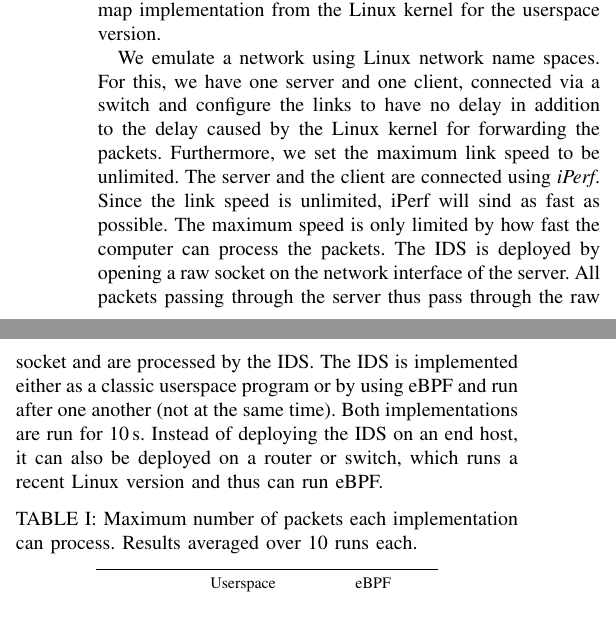
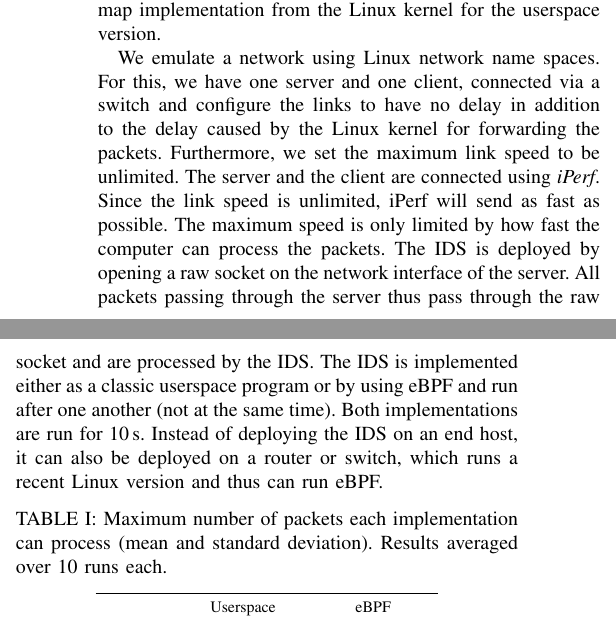
Before and after one commit to CN-TU/machine-learning-in-ebpf, a LaTeX paper (paper/paper.tex): two parts of the columns of page 2 of 2, joined at a grey line, cut so that both start at the same text. Compiled offline with pdfLaTeX.

```diff
--- a/paper/paper.tex
+++ b/paper/paper.tex
@@ -131,10 +131,10 @@
 
 We implement the same \gls{ids} in userspace and also in eBPF and use the previously trained \gls{dt}. The code is completely equivalent except that data structures are different because, as mentioned previously, many normal data structures are not usable in eBPF. Also, some data structures that eBPF has, such as hash maps, are not available in a normal C userspace program by default and thus we use a simple hash map implementation from the Linux kernel for the userspace version.
 
-We emulate a network using Linux network name spaces. For this, we have one server and one client, connected via a switch and configure the links to have no delay in addition to the delay caused by the Linux kernel for forwarding the packets. Furthermore, we set the maximum link speed to be unlimited. The server and the client are connected using \textit{iPerf}. Since the link speed is unlimited, iPerf will sind as fast as possible. The maximum speed is only limited by how fast the computer can process the packets. The \gls{ids} is deployed by opening a raw socket on the network interface of the server. All packets passing through the server thus pass through the raw socket and are processed by the \gls{ids}. The \gls{ids} is implemented either as a classic userspace program or by using eBPF and run after one another (not at the same time). Both implementations are run for 10\,s. Instead of deploying the \gls{ids} on an end host, it can also be deployed on a router or switch, which runs a recent Linux version and thus can run eBPF.
+We emulate a network using Linux network name spaces. For this, we have one server and one client, connected via a switch and configure the links to have no delay in addition to the delay caused by the Linux kernel for forwarding the packets. Furthermore, we set the maximum link speed to be unlimited. The server and the client are connected using \textit{iPerf}. Since the link speed is unlimited, iPerf will send as fast as possible. The maximum speed is only limited by how fast the computer can process the packets. The \gls{ids} is deployed by opening a raw socket on the network interface of the server. All packets passing through the server thus pass through the raw socket and are processed by the \gls{ids}. The \gls{ids} is implemented either as a classic userspace program or by using eBPF and run after one another (not at the same time). Both implementations are run for 10\,s. Instead of deploying the \gls{ids} on an end host, it can also be deployed on a router or switch, which runs a recent Linux version and thus can run eBPF.
 
 \begin{table}[h]
-\caption{Maximum number of packets each implementation can process. Results averaged over 10 runs each.} \label{tab:comparison}
+\caption{Maximum number of packets each implementation can process (mean and standard deviation). Results averaged over 10 runs each.} \label{tab:comparison}
 \centering
 \begin{tabular}{rrrrr} \toprule
 & \multicolumn{2}{c}{Userspace} & \multicolumn{2}{c}{eBPF} \\
```
Also changed, not shown: 6 other files.
